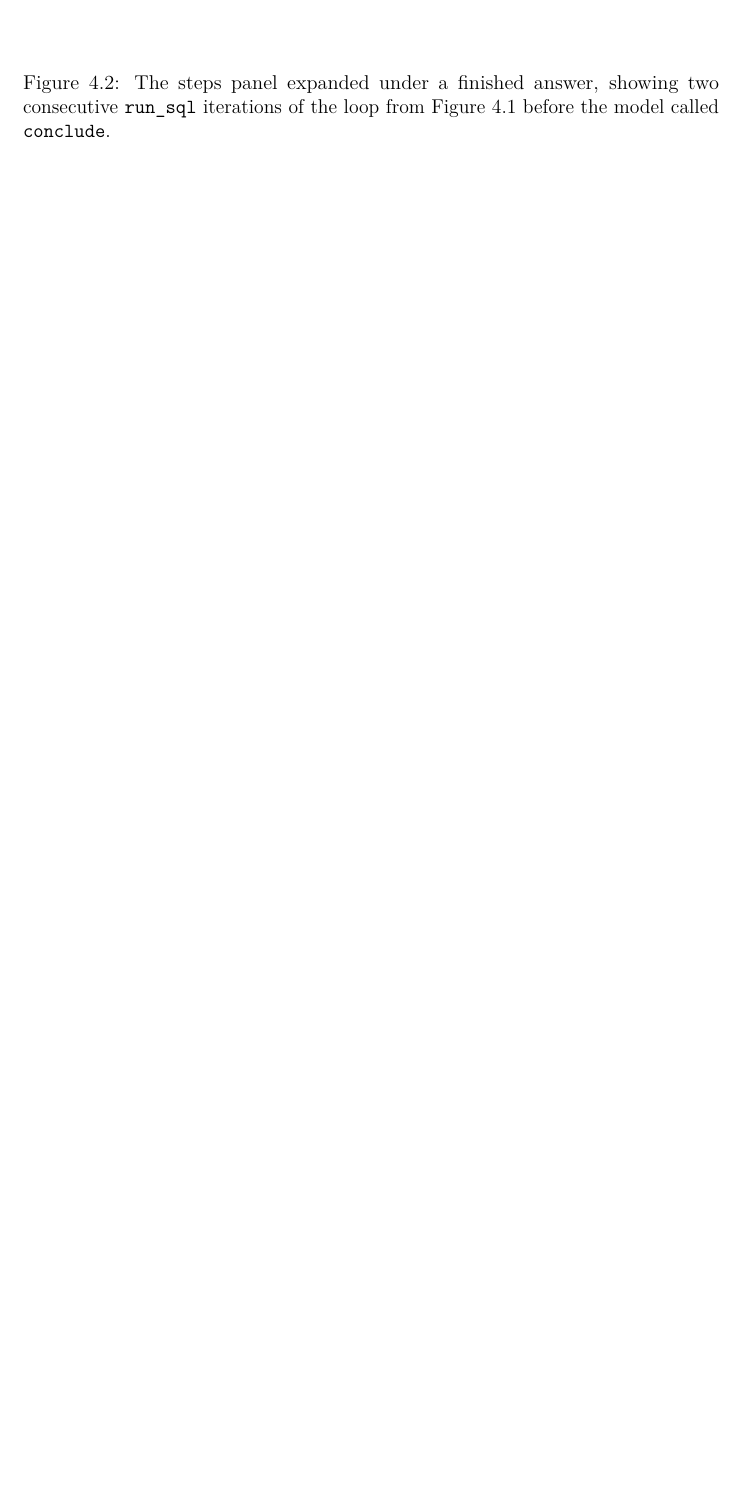
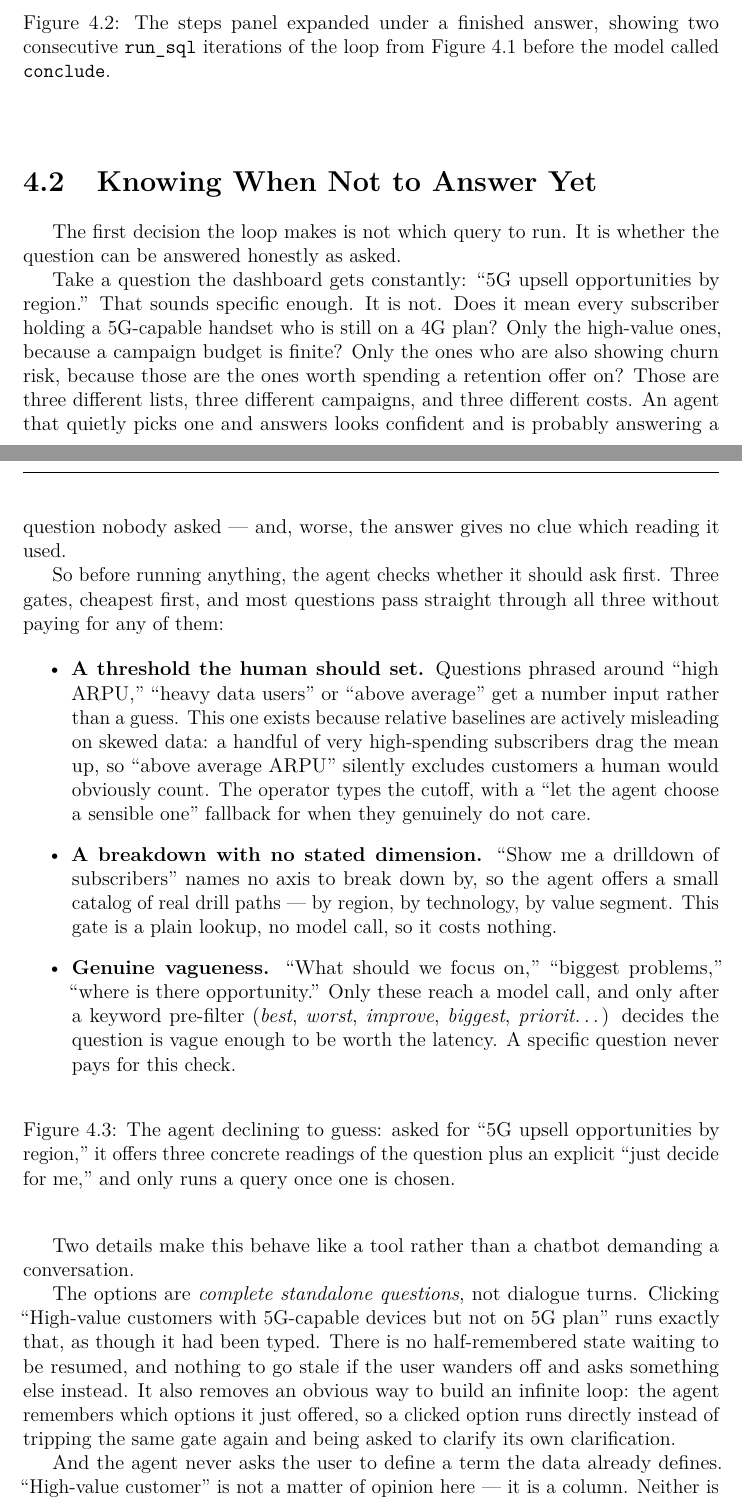
Before and after one commit to KnissMootez/NetworkAnalyzer, a LaTeX thesis (report/main.tex, which reads report/Chapter4.tex): part of page 41 of 49 before the commit and two parts of pages 42 and 43 of 52 after it, the two joined at a grey line, cut so that both start at the same text, the shorter picture padded with empty space. Compiled offline with pdfLaTeX.

Commit message:
Report Ch4: add a section on the agent declining to answer yet
The clarify behaviour was not documented anywhere in the report -- no
section, no figure, no mention -- despite being a substantial part of the
agent and the thing that most distinguishes it from a system that guesses
and answers the wrong question confidently.

New section 4.2 "Knowing When Not to Answer Yet", placed after the loop
section since it is the loop deciding not to run yet. Covers the three
gates in the order they fire (a threshold the human should set; a
breakdown with no stated dimension; genuine vagueness behind a keyword
pre-filter so specific questions pay no latency), and the two design
rules that keep it feeling like a tool rather than a chatbot demanding a
conversation: options are complete standalone questions rather than
dialogue turns, and the agent never asks the user to define a term the
schema already defines -- HVC is a column, "having an issue right now" is
a row in the incident log, so those questions skip the gate entirely.

Figure slot added for figures/ch5-clarify.png.

Also includes three figures captured for Chapter 3: ch4-alarms,
ch4-simulator-tick and ch4-map-flash.

Co-Authored-By: Claude Opus 5 <noreply@anthropic.com>

```diff
--- a/report/Chapter4.tex
+++ b/report/Chapter4.tex
@@ -164,3 +164,79 @@ consecutive \texttt{run\_sql} iterations of the loop from
 Figure~\ref{fig:agent-loop} before the model called \texttt{conclude}.}
 \label{fig:ch5-steps-panel}
 \end{figure}
+
+\section{Knowing When Not to Answer Yet}
+
+The first decision the loop makes is not which query to run. It is whether
+the question can be answered honestly as asked.
+
+Take a question the dashboard gets constantly: ``5G upsell opportunities
+by region.'' That sounds specific enough. It is not. Does it mean every
+subscriber holding a 5G-capable handset who is still on a 4G plan? Only
+the high-value ones, because a campaign budget is finite? Only the ones
+who are also showing churn risk, because those are the ones worth
+spending a retention offer on? Those are three different lists, three
+different campaigns, and three different costs. An agent that quietly
+picks one and answers looks confident and is probably answering a
+question nobody asked --- and, worse, the answer gives no clue which
+reading it used.
+
+So before running anything, the agent checks whether it should ask first.
+Three gates, cheapest first, and most questions pass straight through all
+three without paying for any of them:
+
+\begin{itemize}
+    \item \textbf{A threshold the human should set.} Questions phrased
+    around ``high ARPU,'' ``heavy data users'' or ``above average'' get a
+    number input rather than a guess. This one exists because relative
+    baselines are actively misleading on skewed data: a handful of very
+    high-spending subscribers drag the mean up, so ``above average ARPU''
+    silently excludes customers a human would obviously count. The
+    operator types the cutoff, with a ``let the agent choose a sensible
+    one'' fallback for when they genuinely do not care.
+    \item \textbf{A breakdown with no stated dimension.} ``Show me a
+    drilldown of subscribers'' names no axis to break down by, so the
+    agent offers a small catalog of real drill paths --- by region, by
+    technology, by value segment. This gate is a plain lookup, no model
+    call, so it costs nothing.
+    \item \textbf{Genuine vagueness.} ``What should we focus on,''
+    ``biggest problems,'' ``where is there opportunity.'' Only these
+    reach a model call, and only after a keyword pre-filter
+    (\emph{best}, \emph{worst}, \emph{improve}, \emph{biggest},
+    \emph{priorit\ldots}) decides the question is vague enough to be
+    worth the latency. A specific question never pays for this check.
+\end{itemize}
+
+% =====================================================================
+% SCREENSHOT NEEDED --- figures/ch5-clarify.png
+% Where: chat UI (localhost:8000), Copilot tab.
+% What to capture: ask "5G upsell opportunities by region" and capture the
+% clarify card BEFORE clicking an option --- the question the agent asks
+% plus the list of option buttons, ideally with the answer that follows
+% after picking one visible underneath.
+% =====================================================================
+\begin{figure}[htbp]
+\centering
+% \includegraphics[width=0.85\textwidth]{figures/ch5-clarify.png}
+\caption{The agent declining to guess: asked for ``5G upsell
+opportunities by region,'' it offers three concrete readings of the
+question plus an explicit ``just decide for me,'' and only runs a query
+once one is chosen.}
+\label{fig:ch5-clarify}
+\end{figure}
+
+Two details make this behave like a tool rather than a chatbot demanding
+a conversation.
+
+The options are \emph{complete standalone questions}, not dialogue turns.
+Clicking ``High-value customers with 5G-capable devices but not on 5G
+plan'' runs exactly that, as though it had been typed. There is no
+half-remembered state waiting to be resumed, and nothing to go stale if
+the user wanders off and asks something else instead. It also removes an
+obvious way to build an infinite loop: the agent remembers which options
+it just offered, so a clicked option runs directly instead of tripping
+the same gate again and being asked to clarify its own clarification.
+
+And the agent never asks the user to define a term the data already
+defines. ``High-value customer'' is not a matter of opinion here --- it
+is a column. Neither is ``having an issue right now,'' which is a row in
```
Also changed, not shown: report/Chapter3.tex (+4 -4 lines), report/figures/ch4-alarms.png (added), report/figures/ch4-map-flash.png (added), report/figures/ch4-simulator-tick.png (added), report/Chapter4.tex (13 more changed lines).
